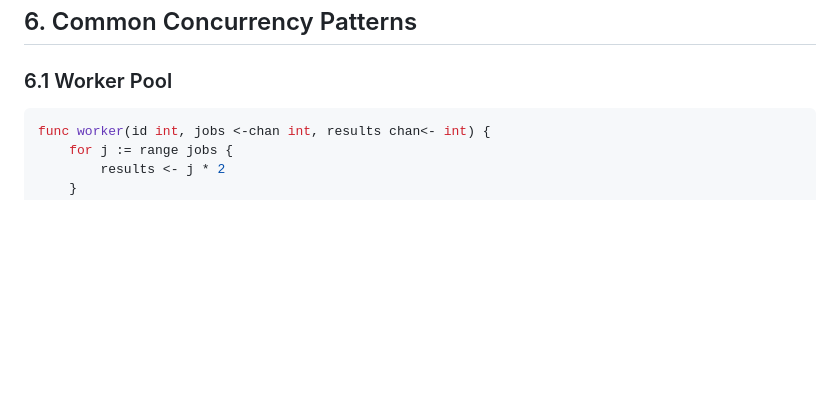
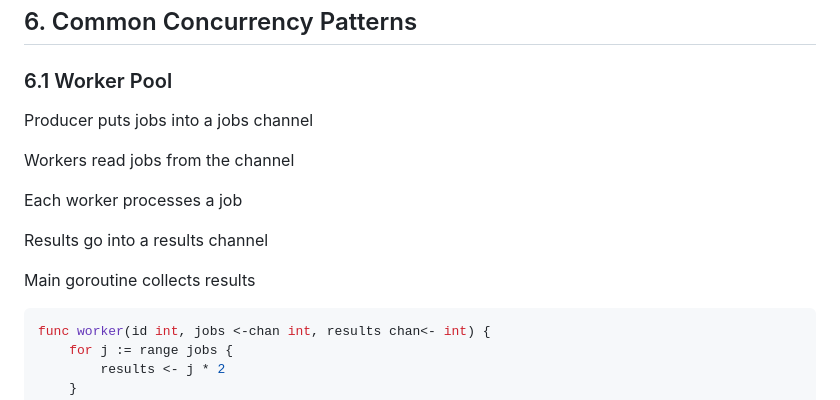
Before and after one commit to manjusharami/golang-modulewise, a Markdown page: go_concurrency_complete_notes.md, the part around the change. Rendered like a GitHub page; blank space fills up the shorter version.

Commit message:
Document worker pool concurrency pattern
Added explanation of the worker pool concurrency pattern.

````diff
--- a/go_concurrency_complete_notes.md
+++ b/go_concurrency_complete_notes.md
@@ -214,6 +214,16 @@ Variants:
 ## 6. Common Concurrency Patterns
 
 ### 6.1 Worker Pool
+
+Producer puts jobs into a jobs channel
+
+Workers read jobs from the channel
+
+Each worker processes a job
+
+Results go into a results channel
+
+Main goroutine collects results
 ```go
 func worker(id int, jobs <-chan int, results chan<- int) {
     for j := range jobs {
````
